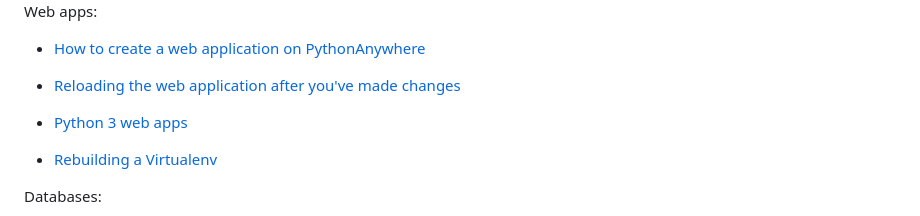
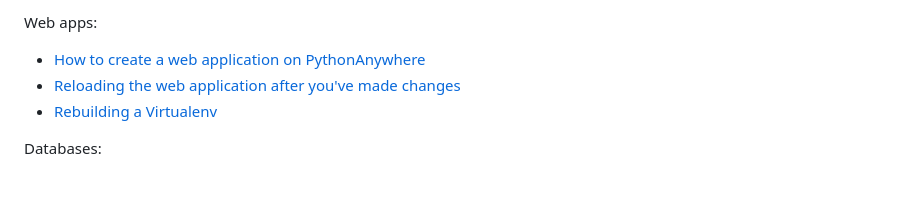
Before and after one commit to pythonanywhere/help_pages, a Markdown page: articles/index.md, the part around the change. Rendered like a GitHub page; blank space fills up the shorter version.

Commit message:
The fact that we support Python 3 web apps is no longer worth a help page!

```diff
--- a/articles/index.md
+++ b/articles/index.md
@@ -264,8 +264,6 @@ Web apps:
 
   * [How to create a web application on PythonAnywhere](/pages/WebAppBasics)
   * [Reloading the web application after you've made changes](/pages/ReloadWebApp)
-  * [Python 3 web apps](/pages/Python3WebApps)
-
   * [Rebuilding a Virtualenv](/pages/RebuildingVirtualenvs)
 
 
```
Also changed, not shown: articles/Python3WebApps.md (deleted, +0 -20 lines).
